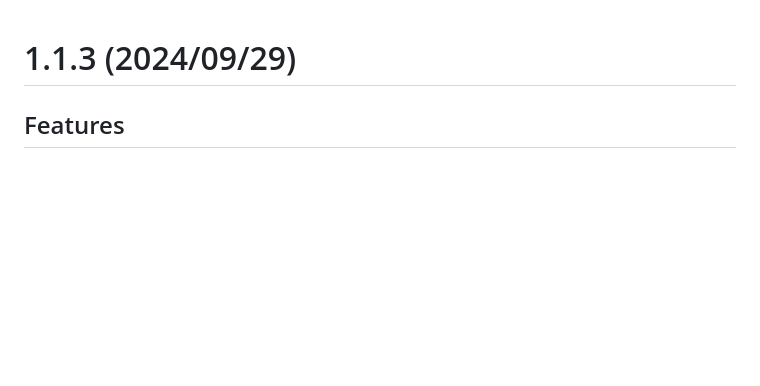
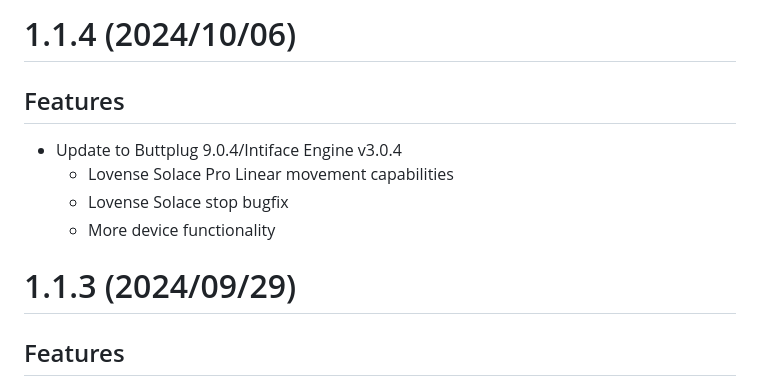
Before and after one commit to intiface/intiface-central, a Markdown page: intiface-engine-flutter-bridge/CHANGELOG.md, the part around the change. Rendered like a GitHub page; blank space fills up the shorter version.

Commit message:
doc: Update rust CHANGELOG for v1.1.4

```diff
--- a/intiface-engine-flutter-bridge/CHANGELOG.md
+++ b/intiface-engine-flutter-bridge/CHANGELOG.md
@@ -1,3 +1,12 @@
+# 1.1.4 (2024/10/06)
+
+## Features
+
+- Update to Buttplug 9.0.4/Intiface Engine v3.0.4
+  - Lovense Solace Pro Linear movement capabilities
+  - Lovense Solace stop bugfix
+  - More device functionality
+
 # 1.1.3 (2024/09/29)
 
 ## Features
```
